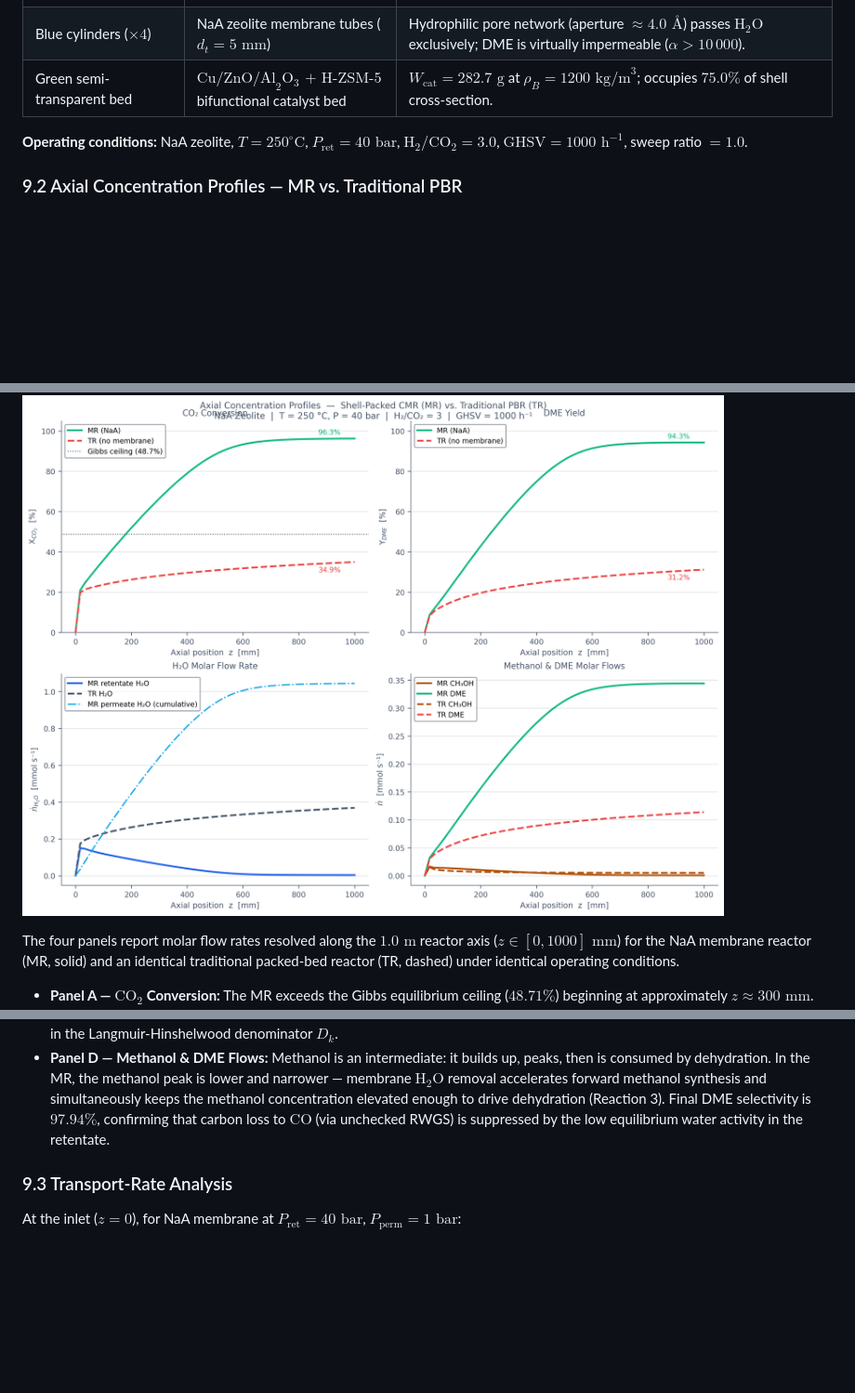
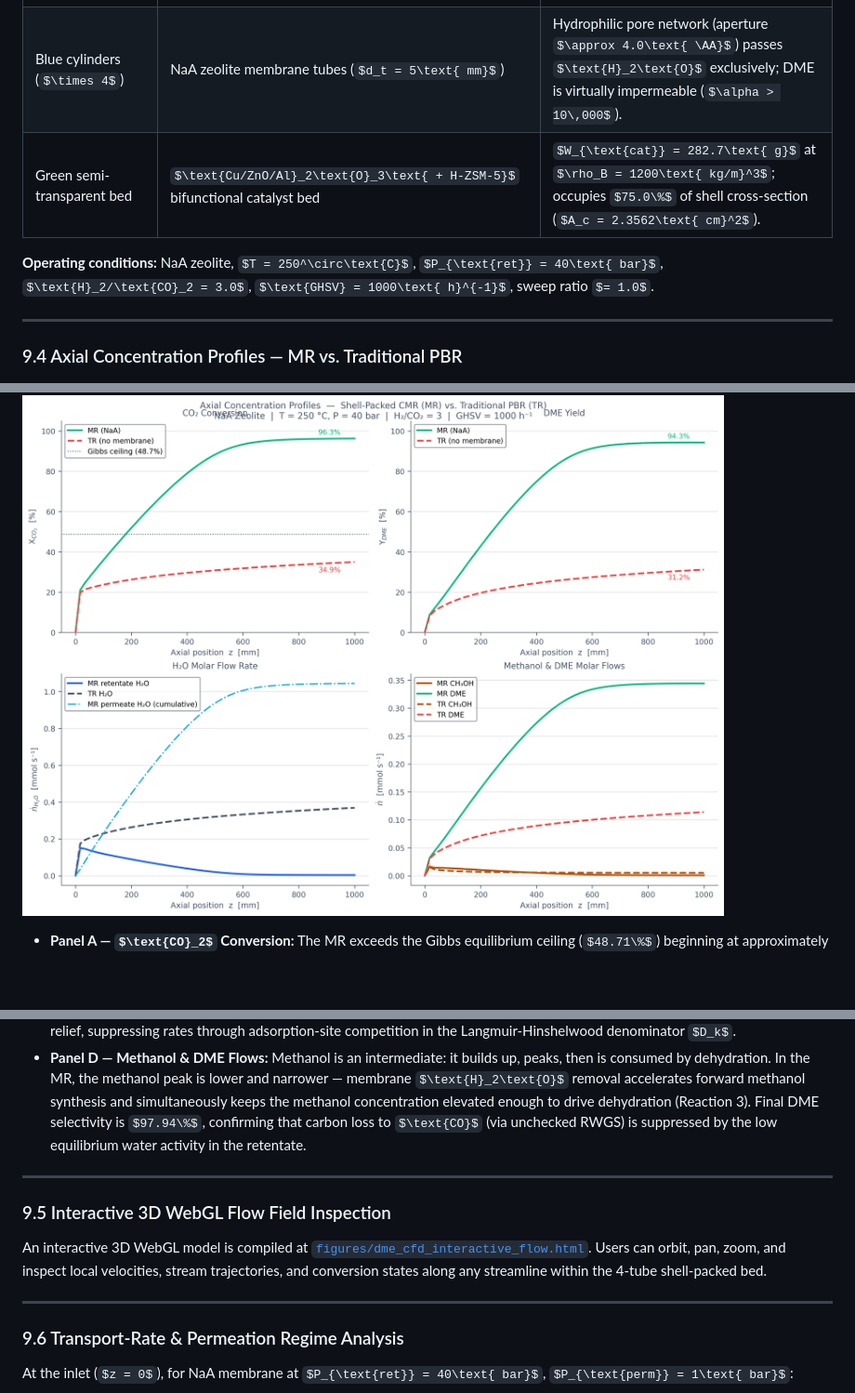
Before and after one commit to shekharsameer2308/exi1, a Markdown page: CASE_STUDY_RESULTS.md, 3 parts joined by grey strips. Shown at 93% size. GitHub-like rendering; some formulas as TeX source; blank space fills up the shorter version.

```diff
--- a/CASE_STUDY_RESULTS.md
+++ b/CASE_STUDY_RESULTS.md
@@ -265,21 +285,29 @@ $$\frac{\Delta P}{L} = 3373\text{ Pa/m} \implies \Delta P (L=1.0\text{ m}) = 0.0
 | Cyan arrows (radial, inward toward tube walls) | Transmembrane $\text{H}_2\text{O}$ flux $J_{\text{H}_2\text{O}}(z)$ [$\text{mol}/(\text{m}^2\cdot\text{s})$] | Highest near inlet where water generation rate peaks; attenuates toward outlet as $\text{H}_2\text{O}$ inventory depletes ($99.7\%$ extracted). |
 | Blue cylinders ($\times 4$) | NaA zeolite membrane tubes ($d_t = 5\text{ mm}$) | Hydrophilic pore network (aperture $\approx 4.0\text{ \AA}$) passes $\text{H}_2\text{O}$ exclusively; DME is virtually impermeable ($\alpha > 10\,000$). |
-| Green semi-transparent bed | $\text{Cu/ZnO/Al}_2\text{O}_3\text{ + H-ZSM-5}$ bifunctional catalyst bed | $W_{\text{cat}} = 282.7\text{ g}$ at $\rho_B = 1200\text{ kg/m}^3$; occupies $75.0\%$ of shell cross-section. |
+| Green semi-transparent bed | $\text{Cu/ZnO/Al}_2\text{O}_3\text{ + H-ZSM-5}$ bifunctional catalyst bed | $W_{\text{cat}} = 282.7\text{ g}$ at $\rho_B = 1200\text{ kg/m}^3$; occupies $75.0\%$ of shell cross-section ($A_c = 2.3562\text{ cm}^2$). |
 
 **Operating conditions:** NaA zeolite, $T = 250^\circ\text{C}$, $P_{\text{ret}} = 40\text{ bar}$, $\text{H}_2/\text{CO}_2 = 3.0$, $\text{GHSV} = 1000\text{ h}^{-1}$, sweep ratio $= 1.0$.
 
-### 9.2 Axial Concentration Profiles — MR vs. Traditional PBR
+---
+
+### 9.4 Axial Concentration Profiles — MR vs. Traditional PBR
 
 ![Axial Profiles: MR vs TR](figures/dme_cfd_axial_profiles.png)
-
-The four panels report molar flow rates resolved along the $1.0\text{ m}$ reactor axis ($z \in [0, 1000]\text{ mm}$) for the NaA membrane reactor (MR, solid) and an identical traditional packed-bed reactor (TR, dashed) under identical operating conditions.
 
 * **Panel A — $\text{CO}_2$ Conversion:** The MR exceeds the Gibbs equilibrium ceiling ($48.71\%$) beginning at approximately $z \approx 300\text{ mm}$. Continuous $\text{H}_2\text{O}$ extraction maintains the reaction quotient $Q_1 < K_{eq1}$ throughout the bed length, allowing the forward methanol synthesis rate to remain positive and asymptotically approach $96.26\%$. The TR stalls at $34.90\%$, well below equilibrium, owing to insufficient conversion driving force at low $\text{GHSV}$.
 * **Panel B — DME Yield:** DME formation follows methanol buildup then dehydration (Reaction 3); the MR reaches $Y_{\text{DME}} = 94.28\%$ versus $31.17\%$ for the TR. The gap opens progressively as water removal suppresses the reverse dehydration quotient.
 * **Panel C — Water Molar Flow:** In the MR (solid blue), retentate $\text{H}_2\text{O}$ first rises as it is produced, peaks near $z \approx 200\text{ mm}$, then declines sharply as permeation dominates. Cumulative permeate $\text{H}_2\text{O}$ (dash-dot, sky blue) rises monotonically, accounting for $99.70\%$ of all water generated. The TR accumulates water without relief, suppressing rates through adsorption-site competition in the Langmuir-Hinshelwood denominator $D_k$.
 * **Panel D — Methanol & DME Flows:** Methanol is an intermediate: it builds up, peaks, then is consumed by dehydration. In the MR, the methanol peak is lower and narrower — membrane $\text{H}_2\text{O}$ removal accelerates forward methanol synthesis and simultaneously keeps the methanol concentration elevated enough to drive dehydration (Reaction 3). Final DME selectivity is $97.94\%$, confirming that carbon loss to $\text{CO}$ (via unchecked RWGS) is suppressed by the low equilibrium water activity in the retentate.
 
-### 9.3 Transport-Rate Analysis
+---
+
+### 9.5 Interactive 3D WebGL Flow Field Inspection
+
+An interactive 3D WebGL model is compiled at [`figures/dme_cfd_interactive_flow.html`](figures/dme_cfd_interactive_flow.html). Users can orbit, pan, zoom, and inspect local velocities, stream trajectories, and conversion states along any streamline within the 4-tube shell-packed bed.
+
+---
+
+### 9.6 Transport-Rate & Permeation Regime Analysis
 
 At the inlet ($z = 0$), for NaA membrane at $P_{\text{ret}} = 40\text{ bar}$, $P_{\text{perm}} = 1\text{ bar}$:
 
```
Also changed, not shown: other parts of CASE_STUDY_RESULTS.md (+26 -6 lines), README.md (+7 -1 lines), figures/dme_cfd_cross_sections.png (added), 4 other files.
